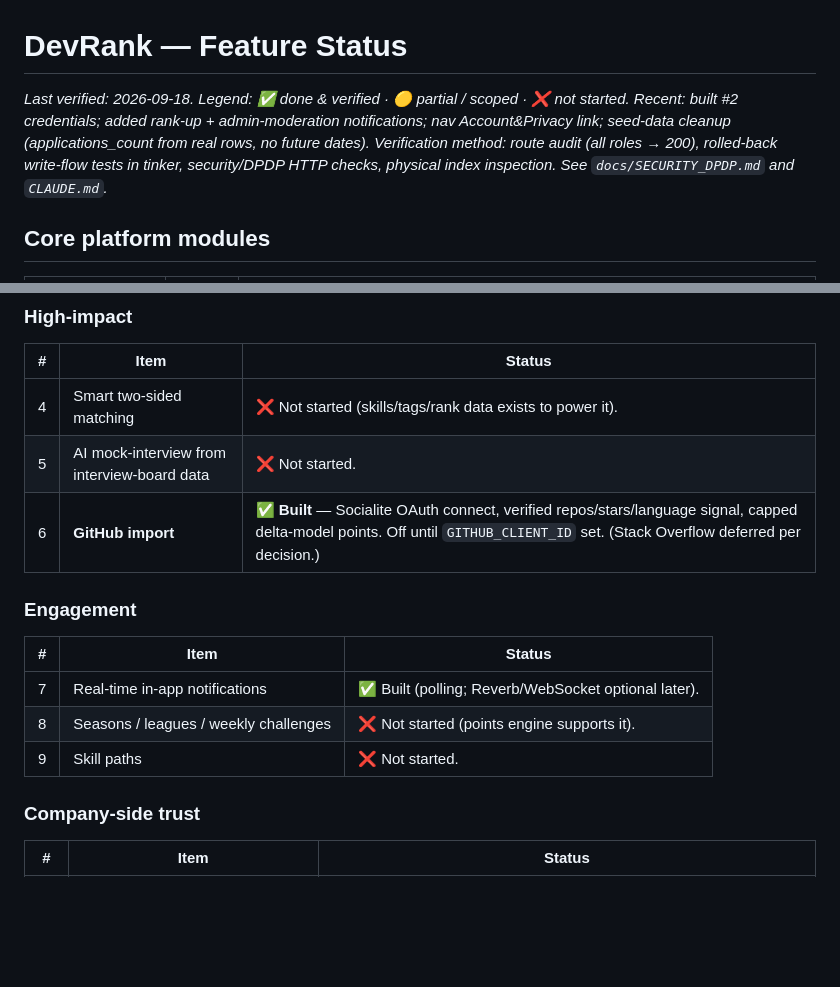
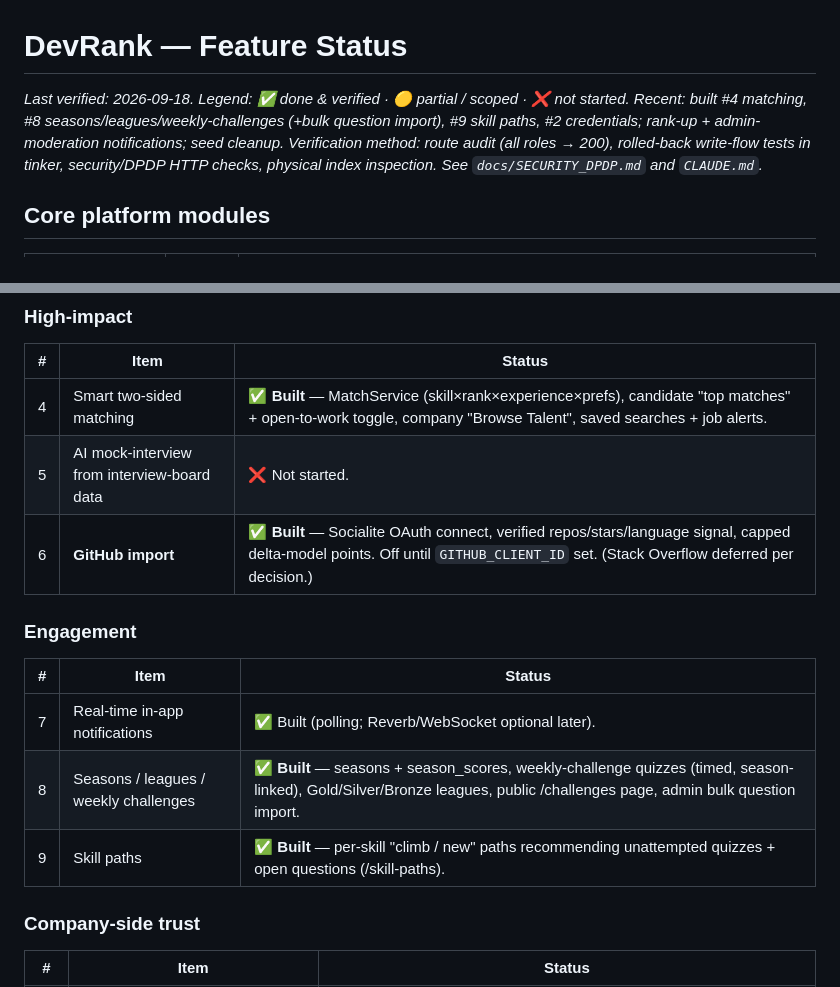
Before and after one commit to samar3088/devrank, a Markdown page: FEATURE-STATUS.md, 2 parts joined by grey strips. Drawn GitHub-style; blank space fills up the shorter version.

```diff
--- a/FEATURE-STATUS.md
+++ b/FEATURE-STATUS.md
@@ -1,7 +1,7 @@
 # DevRank — Feature Status
 
 _Last verified: 2026-09-18. Legend: ✅ done & verified · 🟡 partial / scoped · ❌ not started._
-_Recent: built #2 credentials; added rank-up + admin-moderation notifications; nav Account&Privacy link; seed-data cleanup (applications_count from real rows, no future dates)._
+_Recent: built #4 matching, #8 seasons/leagues/weekly-challenges (+bulk question import), #9 skill paths, #2 credentials; rank-up + admin-moderation notifications; seed cleanup._
 _Verification method: route audit (all roles → 200), rolled-back write-flow tests in tinker, security/DPDP HTTP checks, physical index inspection. See `docs/SECURITY_DPDP.md` and `CLAUDE.md`._
 
 ## Core platform modules
@@ -37,7 +37,7 @@ _Verification method: route audit (all roles → 200), rolled-back write-flow te
 ### High-impact
 | # | Item | Status |
 |---|---|---|
-| 4 | Smart two-sided matching | ❌ Not started (skills/tags/rank data exists to power it). |
+| 4 | Smart two-sided matching | ✅ **Built** — MatchService (skill×rank×experience×prefs), candidate "top matches" + open-to-work toggle, company "Browse Talent", saved searches + job alerts. |
 | 5 | AI mock-interview from interview-board data | ❌ Not started. |
 | 6 | **GitHub import** | ✅ **Built** — Socialite OAuth connect, verified repos/stars/language signal, capped delta-model points. Off until `GITHUB_CLIENT_ID` set. (Stack Overflow deferred per decision.) |
 
@@ -45,8 +45,8 @@ _Verification method: route audit (all roles → 200), rolled-back write-flow te
 | # | Item | Status |
 |---|---|---|
 | 7 | Real-time in-app notifications | ✅ Built (polling; Reverb/WebSocket optional later). |
-| 8 | Seasons / leagues / weekly challenges | ❌ Not started (points engine supports it). |
-| 9 | Skill paths | ❌ Not started. |
+| 8 | Seasons / leagues / weekly challenges | ✅ **Built** — seasons + season_scores, weekly-challenge quizzes (timed, season-linked), Gold/Silver/Bronze leagues, public /challenges page, admin bulk question import. |
+| 9 | Skill paths | ✅ **Built** — per-skill "climb / new" paths recommending unattempted quizzes + open questions (/skill-paths). |
 
 ### Company-side trust
 | # | Item | Status |
```
Also changed, not shown: CLAUDE.md (+6 -0 lines), handoff.md (+7 -0 lines).
